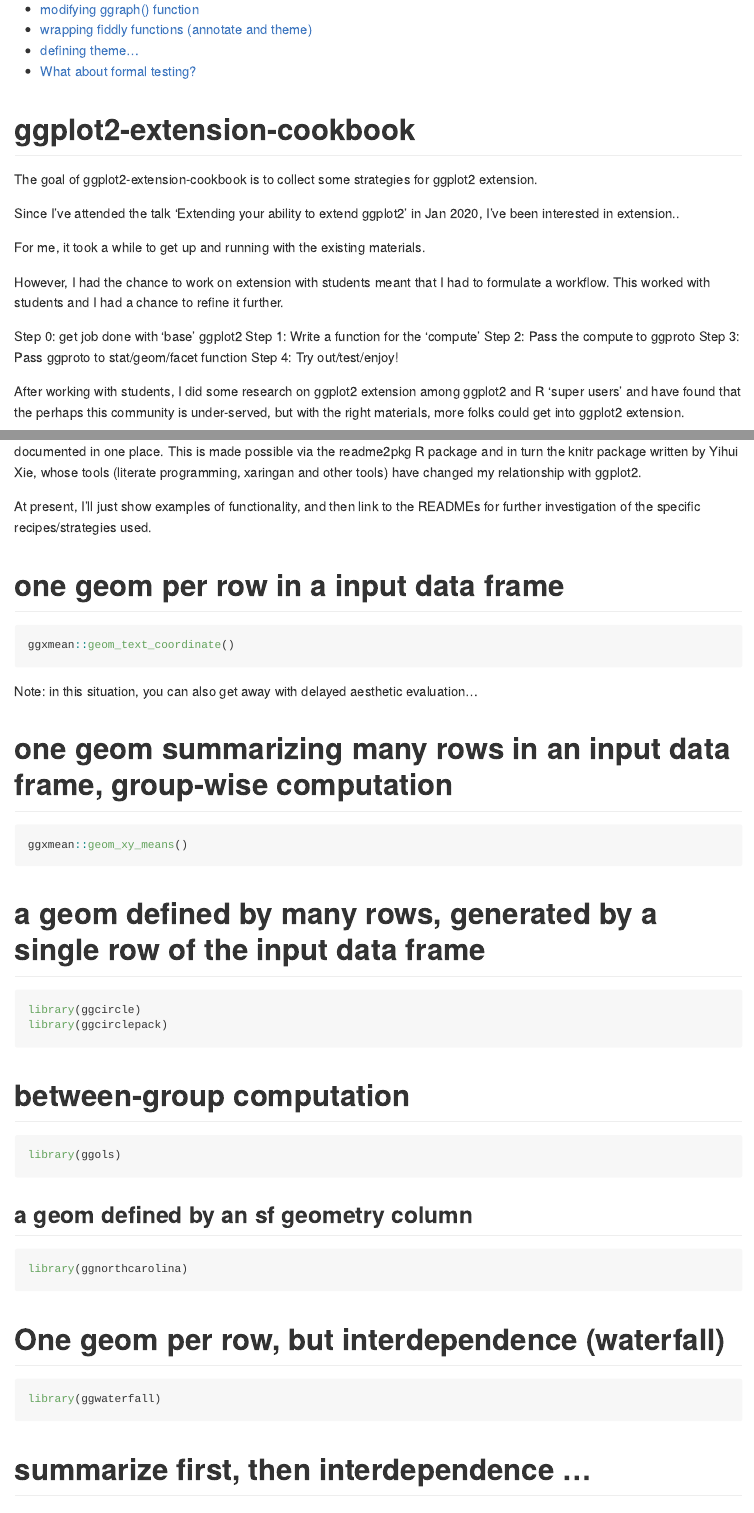
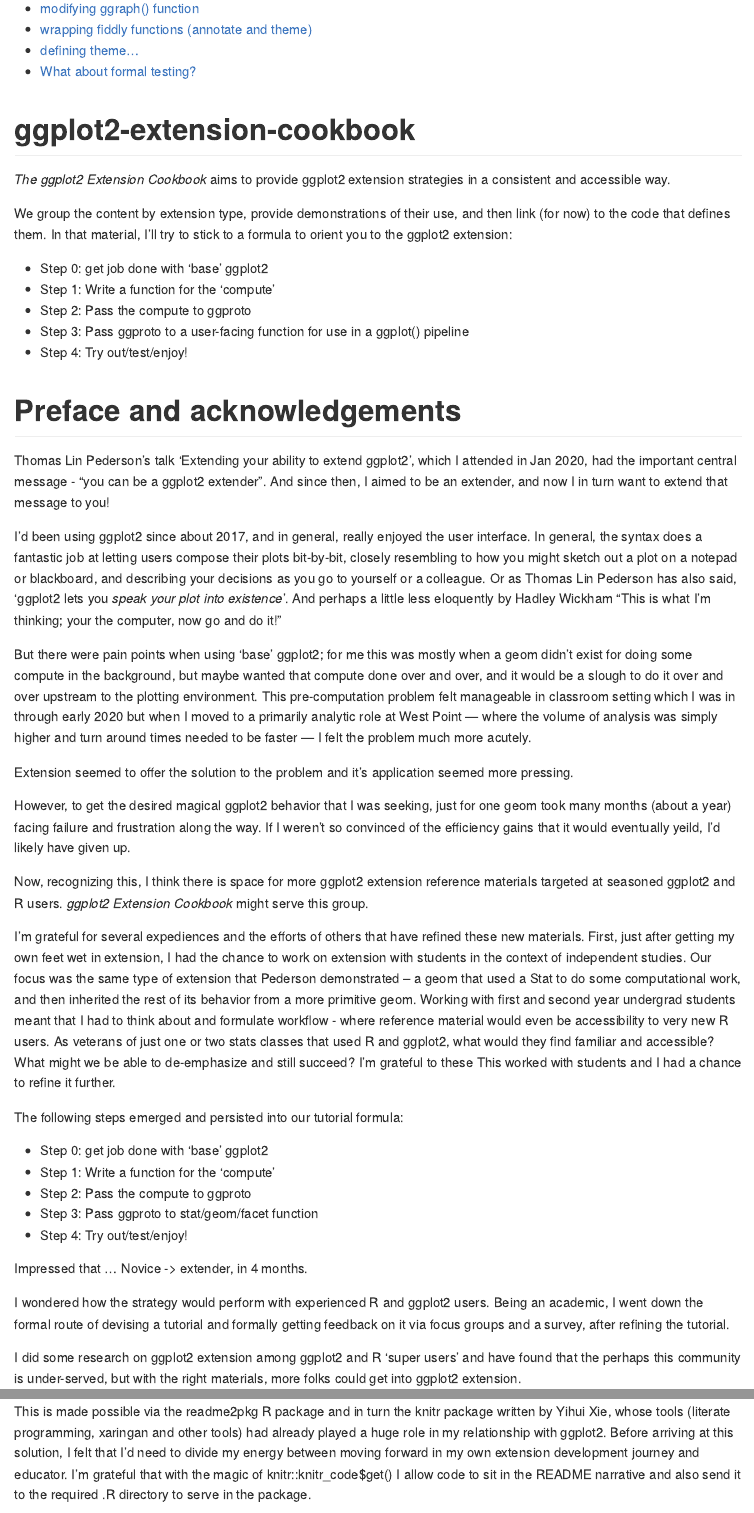
Before and after one commit to EvaMaeRey/ggplot2-extension-cookbook, an R Markdown document (README.Rmd): the page in a window 1100 px wide, from 280 px down before the commit and from 340 px down after it, so that both start at the same text, and a second part further down, joined at a grey line. The pictures show the output file README.md that the author committed with the source, drawn offline in the style of GitHub.

Commit message:
preface and acknowledgements

````diff
--- a/README.Rmd
+++ b/README.Rmd
@@ -19,21 +19,45 @@
 <!-- badges: start -->
 <!-- badges: end -->
 
-The goal of ggplot2-extension-cookbook is to collect some strategies for ggplot2 extension.
+*The ggplot2 Extension Cookbook* aims to provide ggplot2 extension strategies in a consistent and accessible way.
 
-Since I've attended the talk 'Extending your ability to extend ggplot2' in Jan 2020, I've been interested in extension..
+We group the content by extension type, provide demonstrations of their use, and then link (for now) to the code that defines them.  In that material, I'll try to stick to a formula to orient you to the ggplot2 extension:
 
-For me, it took a while to get up and running with the existing materials.
+- Step 0: get job done with 'base' ggplot2
+- Step 1: Write a function for the 'compute'
+- Step 2: Pass the compute to ggproto
+- Step 3: Pass ggproto to a user-facing function for use in a ggplot() pipeline
+- Step 4: Try out/test/enjoy!
 
-However, I had the chance to work on extension with students meant that I had to formulate a workflow.  This worked with students and I had a chance to refine it further.
+# Preface and acknowledgements
 
-Step 0: get job done with 'base' ggplot2
-Step 1: Write a function for the 'compute'
-Step 2: Pass the compute to ggproto
-Step 3: Pass ggproto to stat/geom/facet function
-Step 4: Try out/test/enjoy!
+Thomas Lin Pederson's talk 'Extending your ability to extend ggplot2', which I attended in Jan 2020, had the important central message - "you can be a ggplot2 extender".  And since then, I aimed to be an extender, and now I in turn want to extend that message to you!
 
-After working with students, I did some research on ggplot2 extension among ggplot2 and R 'super users' and have found that the perhaps this community is under-served, but with the right materials, more folks could get into ggplot2 extension.
+I'd been using ggplot2 since about 2017, and in general, really enjoyed the user interface.  In general, the syntax does a fantastic job at letting users compose their plots bit-by-bit, closely resembling to how you might sketch out a plot on a notepad or blackboard, and describing your decisions as you go to yourself or a colleague.  Or as Thomas Lin Pederson has also said, 'ggplot2 lets you *speak your plot into existence*'.  And perhaps a little less eloquently by Hadley Wickham "This is what I'm thinking; your the computer, now go and do it!"
+
+But there were pain points when using 'base' ggplot2; for me this was mostly when a geom didn't exist for doing some compute in the background, but maybe wanted that compute done over and over, and it would be a slough to do it over and over upstream to the plotting environment. This pre-computation problem felt manageable in classroom setting which I was in through early 2020 but when I moved to a primarily analytic role at West Point --- where the volume of analysis was simply higher and turn around times needed to be faster --- I felt the problem much more acutely.
+
+Extension seemed to offer the solution to the problem and it's application seemed more pressing.
+
+However, to get the desired magical ggplot2 behavior that I was seeking, just for one geom took many months (about a year) facing failure and frustration along the way.  If I weren't so convinced of the efficiency gains that it would eventually yeild, I'd likely have given up.
+
+Now, recognizing this, I think there is space for more ggplot2 extension reference materials targeted at seasoned ggplot2 and R users.  *ggplot2 Extension Cookbook* might serve this group.
+
+I'm grateful for several expediences and the efforts of others that have refined these new materials.  First, just after getting my own feet wet in extension, I had the chance to work on extension with students in the context of independent studies.  Our focus was the same type of extension that Pederson demonstrated -- a geom that used a Stat to do some computational work, and then inherited the rest of its behavior from a more primitive geom.  Working with first and second year undergrad students meant that I had to think about and formulate workflow - where reference material would even be accessibility to very new R users. As veterans of just one or two stats classes that used R and ggplot2, what would they find familiar and accessible?  What might we be able to de-emphasize and still succeed?  I'm grateful to these  This worked with students and I had a chance to refine it further.
+
+The following steps emerged and persisted into our tutorial formula:
+
+- Step 0: get job done with 'base' ggplot2
+- Step 1: Write a function for the 'compute'
+- Step 2: Pass the compute to ggproto
+- Step 3: Pass ggproto to stat/geom/facet function
+- Step 4: Try out/test/enjoy!
+
+Impressed that ... Novice -> extender, in 4 months.
+
+I wondered how the strategy would perform with experienced R and ggplot2 users.  Being an academic, I went down the formal route of devising a tutorial and formally getting feedback on it via focus groups and a survey, after refining the tutorial.
+
+I did some research on ggplot2 extension among ggplot2 and R 'super users' and have found that the perhaps this community is under-served, but with the right materials, more folks could get into ggplot2 extension.
 
 I fielded 'easy geom recipes' with a group of statistics educators, conducting a survey on the resource and also getting feedback via a focus group.
 
@@ -41,4 +73,3 @@
 
 To try to make those experiences valuable to others, I follow the 'recipe' formula as much as possible so that as strategies morph, one still knows where one is in the process.
 
-Moreover, I'm using an in-readme documentation strategy for my development packages so that the development stories are documented in one place. This is made possible via the readme2pkg R package and in turn the knitr package written by Yihui Xie, whose tools (literate programming, xaringan and other tools) have changed my relationship with ggplot2.
@@ -45,3 +78,4 @@
+This is made possible via the readme2pkg R package and in turn the knitr package written by Yihui Xie, whose tools (literate programming, xaringan and other tools) had already played a huge role in my relationship with ggplot2.  Before arriving at this solution, I felt that I'd need to divide my energy between moving forward in my own extension development journey and educator.  I'm grateful that with the magic of knitr::knitr_code$get() I allow code to sit in the README narrative and also send it to the required .R directory to serve in the package.
 
 At present, I'll just show examples of functionality, and then link to the READMEs for further investigation of the specific recipes/strategies used.
 
@@ -48,2 +83 @@
 
-# one geom per row in a input data frame
@@ -52,18 +94,18 @@
 ggxmean::geom_text_coordinate()
 ```
 
-Note: in this situation, you can also get away with delayed aesthetic evaluation...
+Note: in this situation, you can also get away with delayed aesthetic evaluation.  See also redefaulting.
 
 
-# one geom summarizing many rows in an input data frame, group-wise computation
+
+
+## one geom summarizing many rows in an input data frame, group-wise computation
 
 ```{r}
 ggxmean::geom_xy_means()
 ```
 
-# a geom defined by many rows, generated by a single row of the input data frame
-
-
+## a geom defined by many rows, generated by a single row of the input data frame
 
 
 ```{r}
@@ -86,7 +128,7 @@
 ```
 
 
-# One geom per row, but interdependence (waterfall)
+## One geom per row, but interdependence (waterfall)
 
 ```{r}
 library(ggwaterfall)
````
Also changed, not shown: vignettes/ggedgelist.Rmd (+1 -1 lines), README.md, docs/pkgdown.yml, README.Rmd (23 more changed lines), 12 other files.
